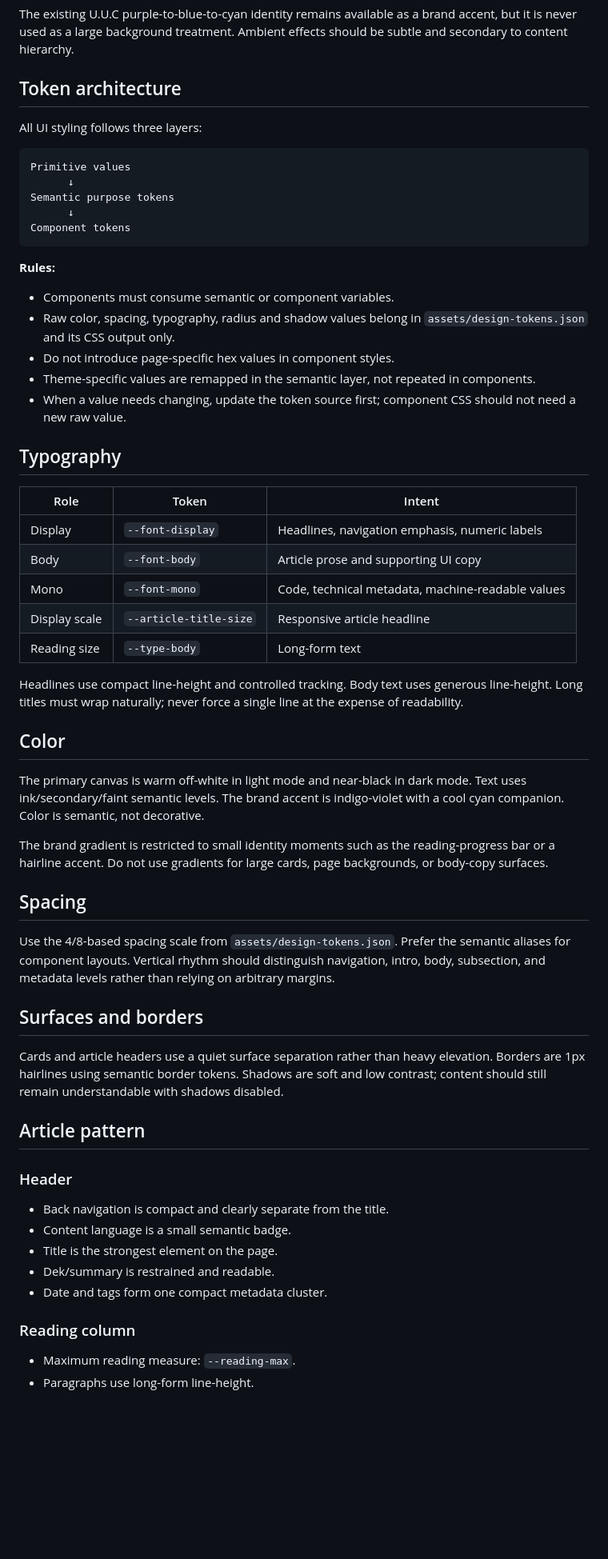
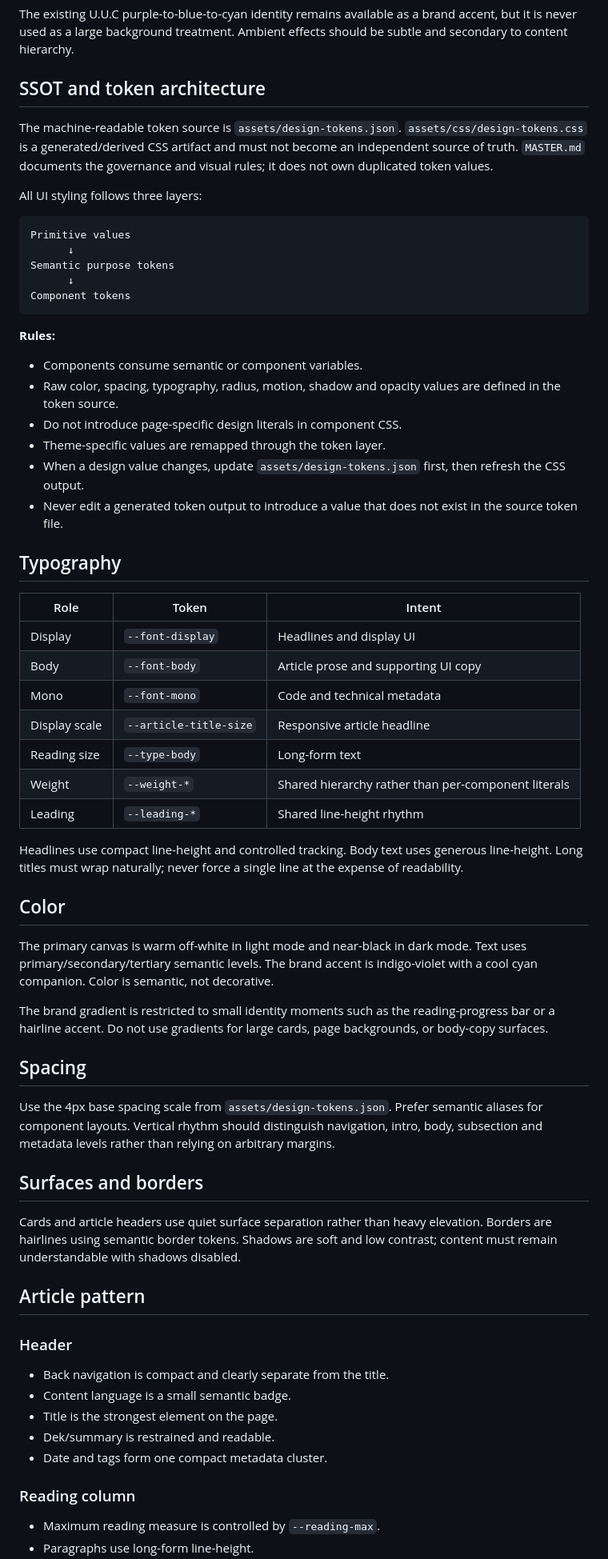
Before and after one commit to cuupham/cuupham.github.io, a Markdown page: design-system/MASTER.md, the part around one of its changes. Shown at 80% size. GitHub-like rendering; blank space fills up the shorter version.

```diff
--- a/design-system/MASTER.md
+++ b/design-system/MASTER.md
@@ -12,7 +13,9 @@ The article experience prioritizes reading over chrome. Large display type intro
 
 The existing U.U.C purple-to-blue-to-cyan identity remains available as a brand accent, but it is never used as a large background treatment. Ambient effects should be subtle and secondary to content hierarchy.
 
-## Token architecture
+## SSOT and token architecture
+
+The machine-readable token source is `assets/design-tokens.json`. `assets/css/design-tokens.css` is a generated/derived CSS artifact and must not become an independent source of truth. `MASTER.md` documents the governance and visual rules; it does not own duplicated token values.
 
 All UI styling follows three layers:
 
@@ -26,37 +29,40 @@ Component tokens
 
 **Rules:**
 
-- Components must consume semantic or component variables.
-- Raw color, spacing, typography, radius and shadow values belong in `assets/design-tokens.json` and its CSS output only.
-- Do not introduce page-specific hex values in component styles.
-- Theme-specific values are remapped in the semantic layer, not repeated in components.
-- When a value needs changing, update the token source first; component CSS should not need a new raw value.
+- Components consume semantic or component variables.
+- Raw color, spacing, typography, radius, motion, shadow and opacity values are defined in the token source.
+- Do not introduce page-specific design literals in component CSS.
+- Theme-specific values are remapped through the token layer.
+- When a design value changes, update `assets/design-tokens.json` first, then refresh the CSS output.
+- Never edit a generated token output to introduce a value that does not exist in the source token file.
 
 ## Typography
 
 | Role | Token | Intent |
 |---|---|---|
-| Display | `--font-display` | Headlines, navigation emphasis, numeric labels |
+| Display | `--font-display` | Headlines and display UI |
 | Body | `--font-body` | Article prose and supporting UI copy |
-| Mono | `--font-mono` | Code, technical metadata, machine-readable values |
+| Mono | `--font-mono` | Code and technical metadata |
 | Display scale | `--article-title-size` | Responsive article headline |
 | Reading size | `--type-body` | Long-form text |
+| Weight | `--weight-*` | Shared hierarchy rather than per-component literals |
+| Leading | `--leading-*` | Shared line-height rhythm |
 
 Headlines use compact line-height and controlled tracking. Body text uses generous line-height. Long titles must wrap naturally; never force a single line at the expense of readability.
 
 ## Color
 
-The primary canvas is warm off-white in light mode and near-black in dark mode. Text uses ink/secondary/faint semantic levels. The brand accent is indigo-violet with a cool cyan companion. Color is semantic, not decorative.
+The primary canvas is warm off-white in light mode and near-black in dark mode. Text uses primary/secondary/tertiary semantic levels. The brand accent is indigo-violet with a cool cyan companion. Color is semantic, not decorative.
 
 The brand gradient is restricted to small identity moments such as the reading-progress bar or a hairline accent. Do not use gradients for large cards, page backgrounds, or body-copy surfaces.
 
 ## Spacing
 
-Use the 4/8-based spacing scale from `assets/design-tokens.json`. Prefer the semantic aliases for component layouts. Vertical rhythm should distinguish navigation, intro, body, subsection, and metadata levels rather than relying on arbitrary margins.
+Use the 4px base spacing scale from `assets/design-tokens.json`. Prefer semantic aliases for component layouts. Vertical rhythm should distinguish navigation, intro, body, subsection and metadata levels rather than relying on arbitrary margins.
 
 ## Surfaces and borders
 
-Cards and article headers use a quiet surface separation rather than heavy elevation. Borders are 1px hairlines using semantic border tokens. Shadows are soft and low contrast; content should still remain understandable with shadows disabled.
+Cards and article headers use quiet surface separation rather than heavy elevation. Borders are hairlines using semantic border tokens. Shadows are soft and low contrast; content must remain understandable with shadows disabled.
 
 ## Article pattern
 
@@ -70,5 +76,5 @@ Cards and article headers use a quiet surface separation rather than heavy eleva
 
 ### Reading column
 
-- Maximum reading measure: `--reading-max`.
+- Maximum reading measure is controlled by `--reading-max`.
 - Paragraphs use long-form line-height.
```
Also changed, not shown: other parts of design-system/MASTER.md (+24 -15 lines).
